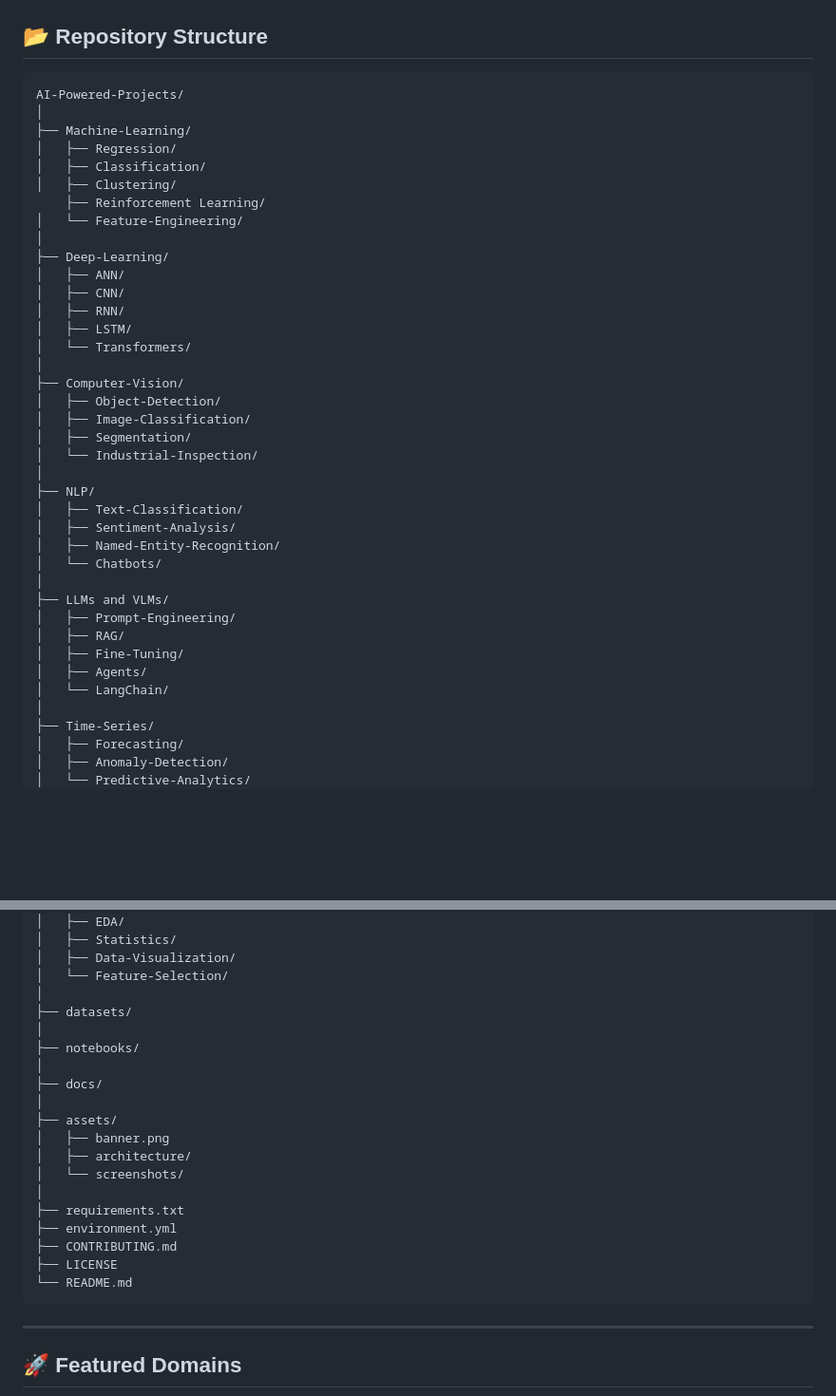
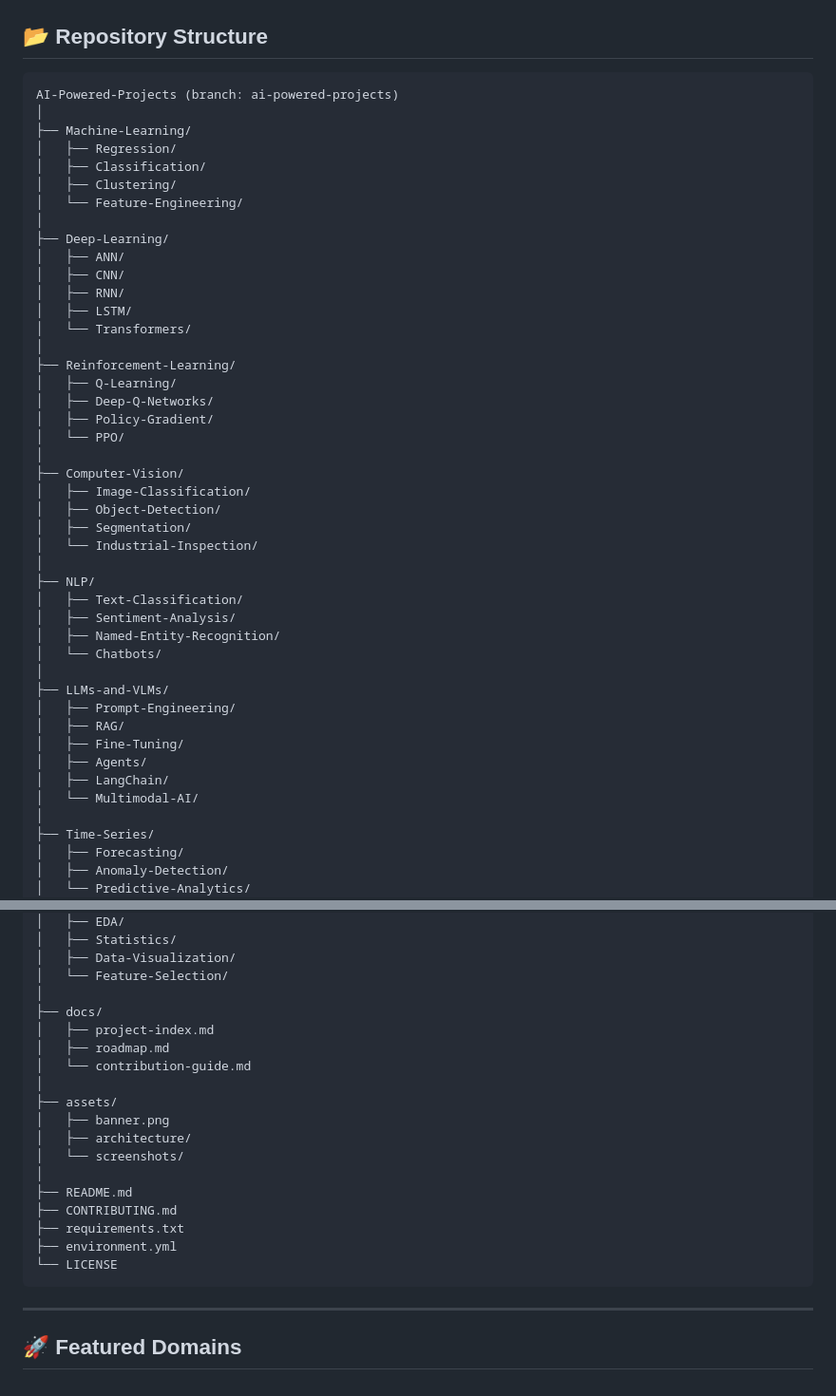
Before and after one commit to mohammadrezamirtaleb/AI-Powered-Projects, a Markdown page: README.md, 2 parts joined by grey strips. Shown at 95% size. GitHub-like rendering; blank space fills up the shorter version.

````diff
--- a/README.md
+++ b/README.md
@@ -43,13 +43,12 @@ Whether you are a student, researcher, data scientist, AI engineer, or industry
 ## 📂 Repository Structure
 
 ```text
-AI-Powered-Projects/
+AI-Powered-Projects (branch: ai-powered-projects)
 │
 ├── Machine-Learning/
 │   ├── Regression/
 │   ├── Classification/
 │   ├── Clustering/
-    ├── Reinforcement Learning/
 │   └── Feature-Engineering/
 │
 ├── Deep-Learning/
@@ -59,9 +58,15 @@ AI-Powered-Projects/
 │   ├── LSTM/
 │   └── Transformers/
 │
+├── Reinforcement-Learning/
+│   ├── Q-Learning/
+│   ├── Deep-Q-Networks/
+│   ├── Policy-Gradient/
+│   └── PPO/
+│
 ├── Computer-Vision/
+│   ├── Image-Classification/
 │   ├── Object-Detection/
-│   ├── Image-Classification/
 │   ├── Segmentation/
 │   └── Industrial-Inspection/
 │
@@ -71,12 +76,13 @@ AI-Powered-Projects/
 │   ├── Named-Entity-Recognition/
 │   └── Chatbots/
 │
-├── LLMs and VLMs/
+├── LLMs-and-VLMs/
 │   ├── Prompt-Engineering/
 │   ├── RAG/
 │   ├── Fine-Tuning/
 │   ├── Agents/
-│   └── LangChain/
+│   ├── LangChain/
+│   └── Multimodal-AI/
 │
 ├── Time-Series/
 │   ├── Forecasting/
@@ -95,22 +101,21 @@ AI-Powered-Projects/
 │   ├── Data-Visualization/
 │   └── Feature-Selection/
 │
-├── datasets/
-│
-├── notebooks/
-│
 ├── docs/
+│   ├── project-index.md
+│   ├── roadmap.md
+│   └── contribution-guide.md
 │
 ├── assets/
 │   ├── banner.png
 │   ├── architecture/
 │   └── screenshots/
 │
+├── README.md
+├── CONTRIBUTING.md
 ├── requirements.txt
 ├── environment.yml
-├── CONTRIBUTING.md
-├── LICENSE
-└── README.md
+└── LICENSE
 ```
 
 ---
````
